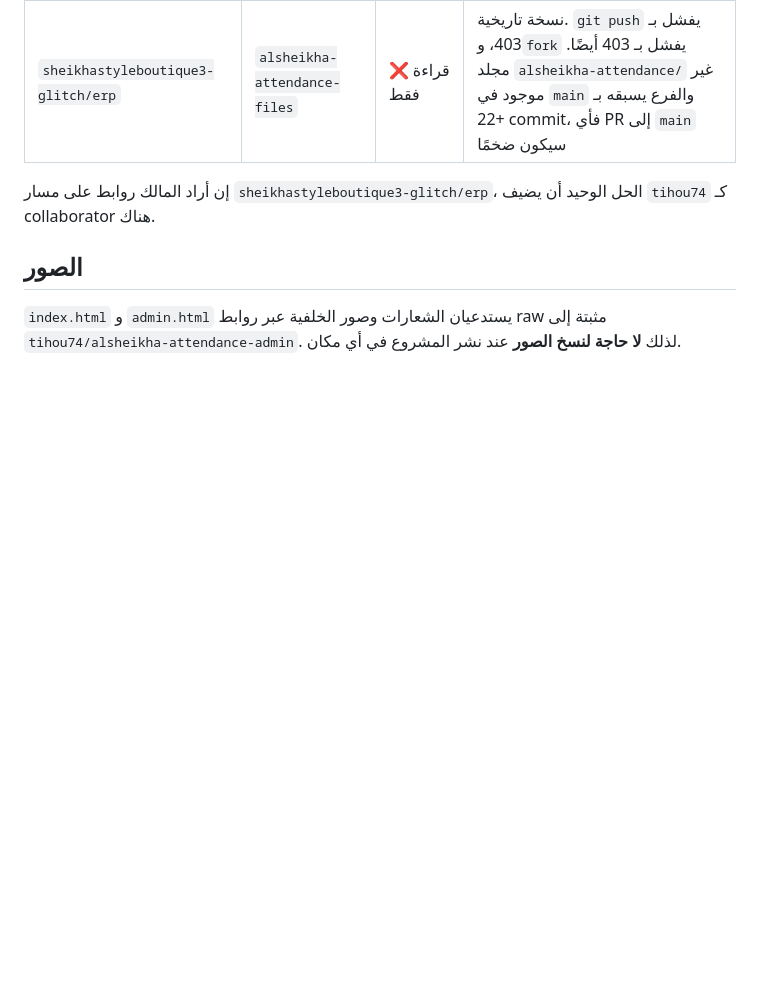
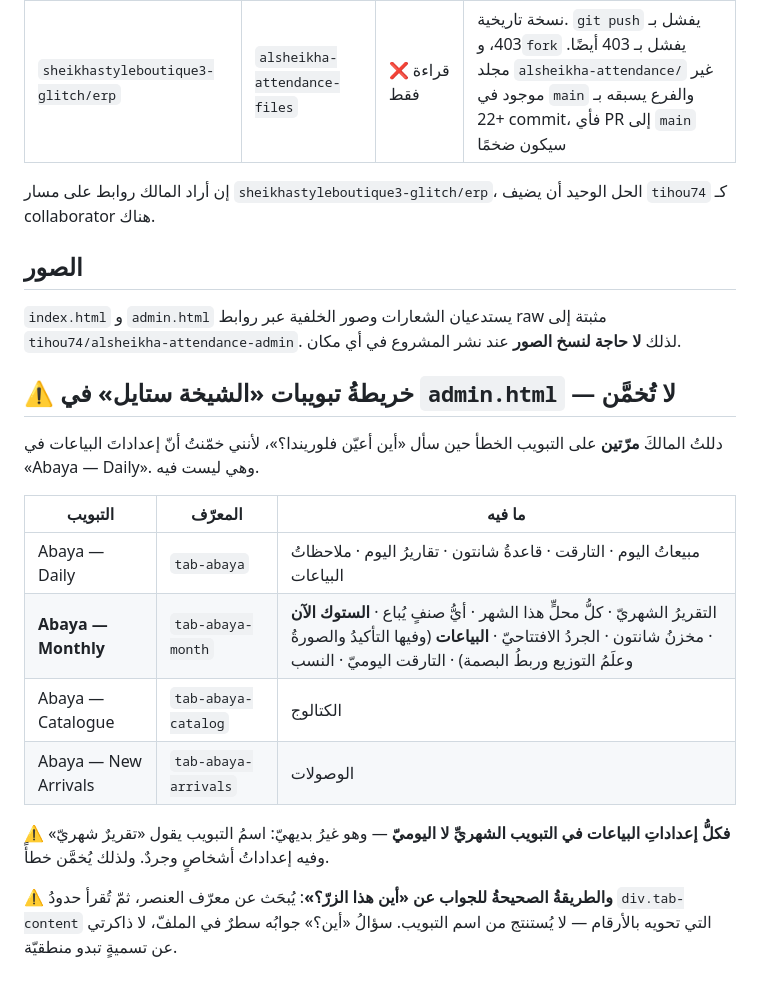
Before and after one commit to tihou74/attendnce-, a Markdown page: .kiro/steering/structure.md, the part around the change. GitHub-like rendering; blank space fills up the shorter version.

Commit message:
Memory: the abaya tab map, because I sent the owner to the wrong tab twice
He asked where to assign Florinda. I told him 'Abaya - Daily' twice. The
Saleswomen card is in 'Abaya - Monthly' - I guessed from the tab name instead of
reading which tab-content div actually contains the element.

Records the four tabs and their contents, notes that ALL saleswomen settings
(confirm, photo, the distributor flag, the attendance link) live under the
monthly tab even though its name suggests a report, and states the method: to
answer 'where is this button' look up the element id and read the enclosing
tab-content boundaries by line number, never infer it from a tab label.

```diff
--- a/.kiro/steering/structure.md
+++ b/.kiro/steering/structure.md
@@ -97,3 +97,23 @@ attendnce-/
 ## الصور
 
 `index.html` و `admin.html` يستدعيان الشعارات وصور الخلفية عبر روابط raw مثبتة إلى `tihou74/alsheikha-attendance-admin`. لذلك **لا حاجة لنسخ الصور** عند نشر المشروع في أي مكان.
+
+
+## ⚠️ خريطةُ تبويبات «الشيخة ستايل» في `admin.html` — لا تُخمَّن
+
+دللتُ المالكَ **مرّتين** على التبويب الخطأ حين سأل «أين أعيّن فلوريندا؟»، لأنني
+خمّنتُ أنّ إعداداتَ البياعات في «Abaya — Daily». وهي ليست فيه.
+
+| التبويب | المعرّف | ما فيه |
+|---|---|---|
+| Abaya — Daily | `tab-abaya` | مبيعاتُ اليوم · التارقت · قاعدةُ شانتون · تقاريرُ اليوم · ملاحظاتُ البياعات |
+| **Abaya — Monthly** | `tab-abaya-month` | التقريرُ الشهريّ · كلُّ محلٍّ هذا الشهر · أيُّ صنفٍ يُباع · **الستوك الآن** · مخزنُ شانتون · الجردُ الافتتاحيّ · **البياعات** (وفيها التأكيدُ والصورةُ وعلَمُ التوزيع وربطُ البصمة) · التارقت اليوميّ · النسب |
+| Abaya — Catalogue | `tab-abaya-catalog` | الكتالوج |
+| Abaya — New Arrivals | `tab-abaya-arrivals` | الوصولات |
+
+⚠️ **فكلُّ إعداداتِ البياعات في التبويب الشهريِّ لا اليوميّ** — وهو غيرُ بديهيّ:
+اسمُ التبويب يقول «تقريرٌ شهريّ» وفيه إعداداتُ أشخاصٍ وجردٌ. ولذلك يُخمَّن خطأً.
+
+⚠️ **والطريقةُ الصحيحةُ للجواب عن «أين هذا الزرّ؟»**: يُبحَث عن معرّف العنصر، ثمّ
+تُقرأ حدودُ `div.tab-content` التي تحويه بالأرقام — لا يُستنتج من اسم التبويب. سؤالُ
+«أين؟» جوابُه سطرٌ في الملفّ، لا ذاكرتي عن تسميةٍ تبدو منطقيّة.
```
